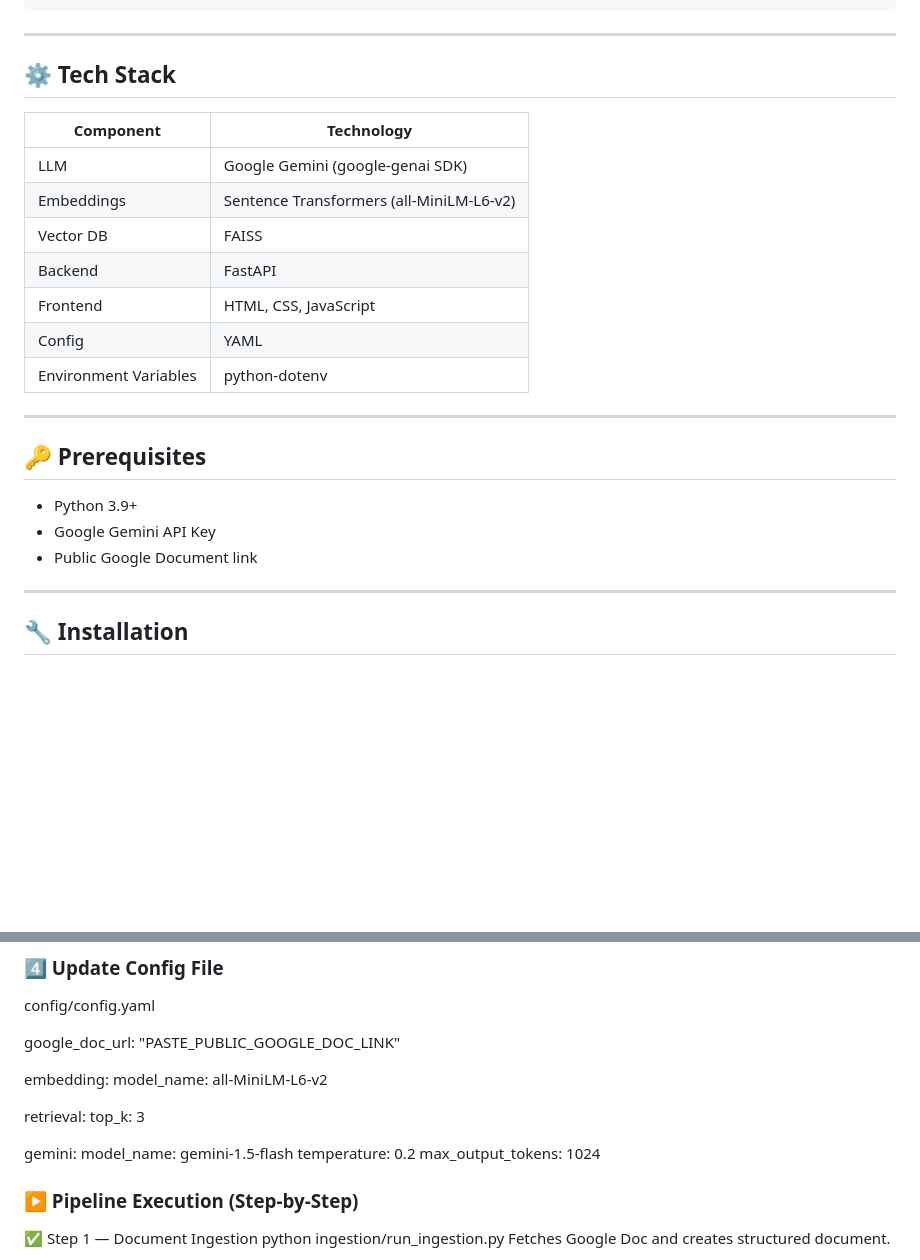
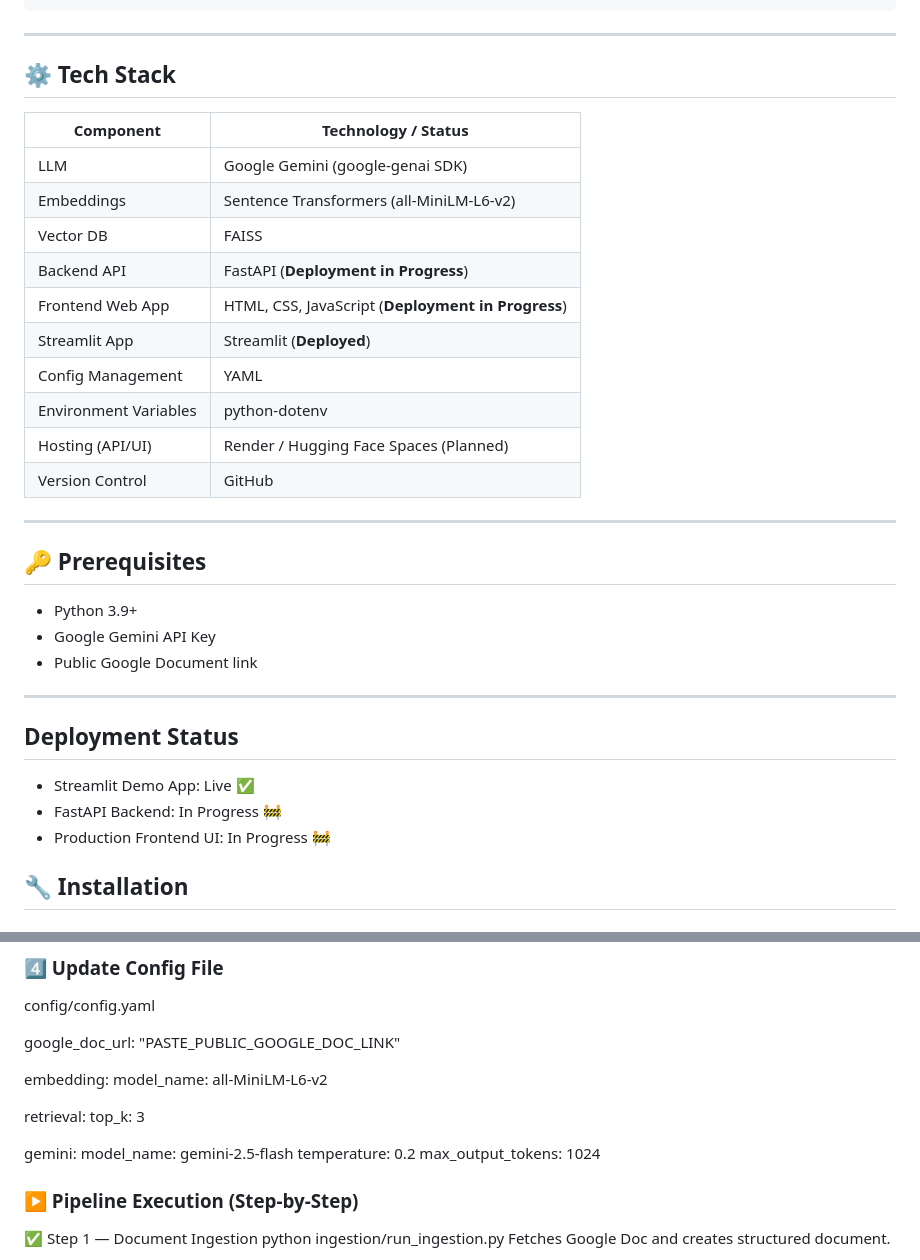
Before and after one commit to fractalpriyanka/policypal_assignment, a Markdown page: README.md, 2 parts joined by grey strips. Rendered like a GitHub page; blank space fills up the shorter version.

```diff
--- a/README.md
+++ b/README.md
@@ -104,16 +107,19 @@ rag-chatbot/
 ---
 
 ## ⚙ Tech Stack
+| Component             | Technology / Status                                |
+| --------------------- | -------------------------------------------------- |
+| LLM                   | Google Gemini (google-genai SDK)                   |
+| Embeddings            | Sentence Transformers (all-MiniLM-L6-v2)           |
+| Vector DB             | FAISS                                              |
+| Backend API           | FastAPI (**Deployment in Progress**)               |
+| Frontend Web App      | HTML, CSS, JavaScript (**Deployment in Progress**) |
+| Streamlit App         | Streamlit (**Deployed**)                           |
+| Config Management     | YAML                                               |
+| Environment Variables | python-dotenv                                      |
+| Hosting (API/UI)      | Render / Hugging Face Spaces (Planned)             |
+| Version Control       | GitHub                                             |
 
-| Component             | Technology                               |
-| --------------------- | ---------------------------------------- |
-| LLM                   | Google Gemini (google-genai SDK)         |
-| Embeddings            | Sentence Transformers (all-MiniLM-L6-v2) |
-| Vector DB             | FAISS                                    |
-| Backend               | FastAPI                                  |
-| Frontend              | HTML, CSS, JavaScript                    |
-| Config                | YAML                                     |
-| Environment Variables | python-dotenv                            |
 
 ---
 
@@ -124,6 +130,11 @@ rag-chatbot/
 - Public Google Document link
 
 ---
+## Deployment Status
+- Streamlit Demo App: Live ✅
+- FastAPI Backend: In Progress 🚧
+- Production Frontend UI: In Progress 🚧
+
 
 ## 🔧 Installation
 
@@ -157,7 +168,7 @@ retrieval:
 top_k: 3
 
 gemini:
-model_name: gemini-1.5-flash
+model_name: gemini-2.5-flash
 temperature: 0.2
 max_output_tokens: 1024
 
```
Also changed, not shown: other parts of README.md (+3 -0 lines).
